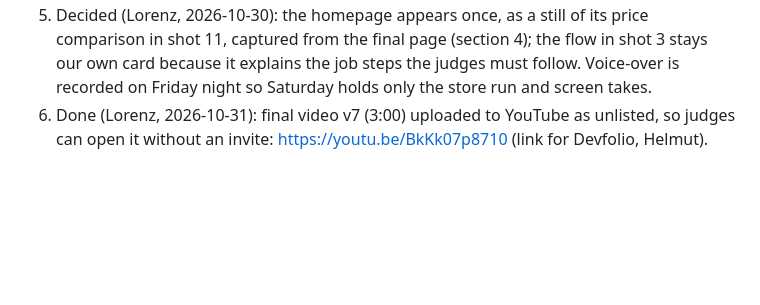
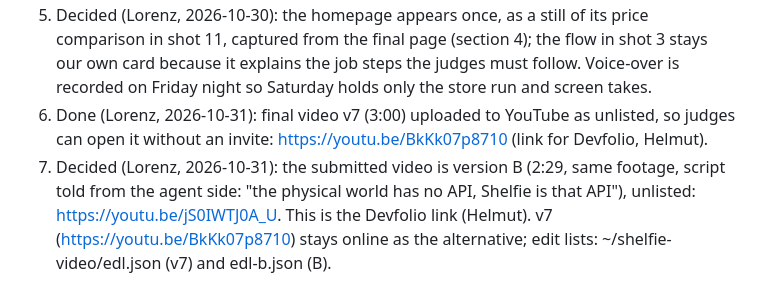
Before and after one commit to helmutkurk/shelfie, a Markdown page: pitch/video-plan.md, the part around the change. Rendered like a GitHub page; blank space fills up the shorter version.

Commit message:
docs(pitch): version B is the submitted demo video, link for Devfolio (C-14)
Co-Authored-By: Claude Opus 5.5 <noreply@anthropic.com>

```diff
--- a/pitch/video-plan.md
+++ b/pitch/video-plan.md
@@ -120,3 +120,4 @@ Privacy in every frame: no faces, no customers or staff, no tokens, env files or
 4. Open, Isabel by Friday night (latest 07:30): plan A (one job through order, escrow and store run) or plan B (section 1). ADR-20 is accepted (orders from `/dashboard`; real Sokosumi purchase waits on B-15), so plan A needs either B-15 or the Sokosumi hire form.
 5. Decided (Lorenz, 2026-10-30): the homepage appears once, as a still of its price comparison in shot 11, captured from the final page (section 4); the flow in shot 3 stays our own card because it explains the job steps the judges must follow. Voice-over is recorded on Friday night so Saturday holds only the store run and screen takes.
 6. Done (Lorenz, 2026-10-31): final video v7 (3:00) uploaded to YouTube as unlisted, so judges can open it without an invite: https://youtu.be/BkKk07p8710 (link for Devfolio, Helmut).
+7. Decided (Lorenz, 2026-10-31): the submitted video is version B (2:29, same footage, script told from the agent side: "the physical world has no API, Shelfie is that API"), unlisted: https://youtu.be/jS0IWTJ0A_U. This is the Devfolio link (Helmut). v7 (https://youtu.be/BkKk07p8710) stays online as the alternative; edit lists: ~/shelfie-video/edl.json (v7) and edl-b.json (B).
```
